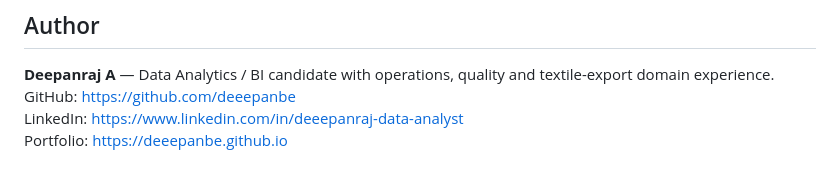
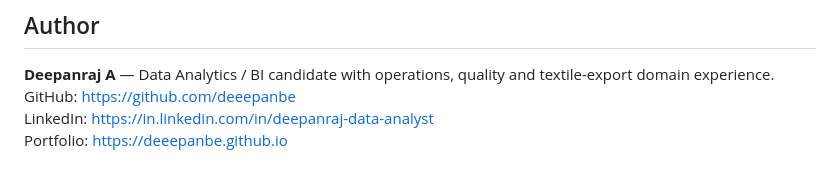
Before and after one commit to deeepanbe/deeepanbe.github.io, a Markdown page: README.md, the part around one of its changes. Rendered like a GitHub page.

Commit message:
Fix canonical LinkedIn profile URL

```diff
--- a/README.md
+++ b/README.md
@@ -84,5 +84,5 @@ Never commit API keys, database passwords, JWT secrets, webhook signing secrets,
 
 **Deepanraj A** — Data Analytics / BI candidate with operations, quality and textile-export domain experience.
 GitHub: https://github.com/deeepanbe
-LinkedIn: https://www.linkedin.com/in/deeepanraj-data-analyst
+LinkedIn: https://in.linkedin.com/in/deepanraj-data-analyst
 Portfolio: https://deeepanbe.github.io
```
Also changed, not shown: other parts of README.md (+1 -1 lines).
